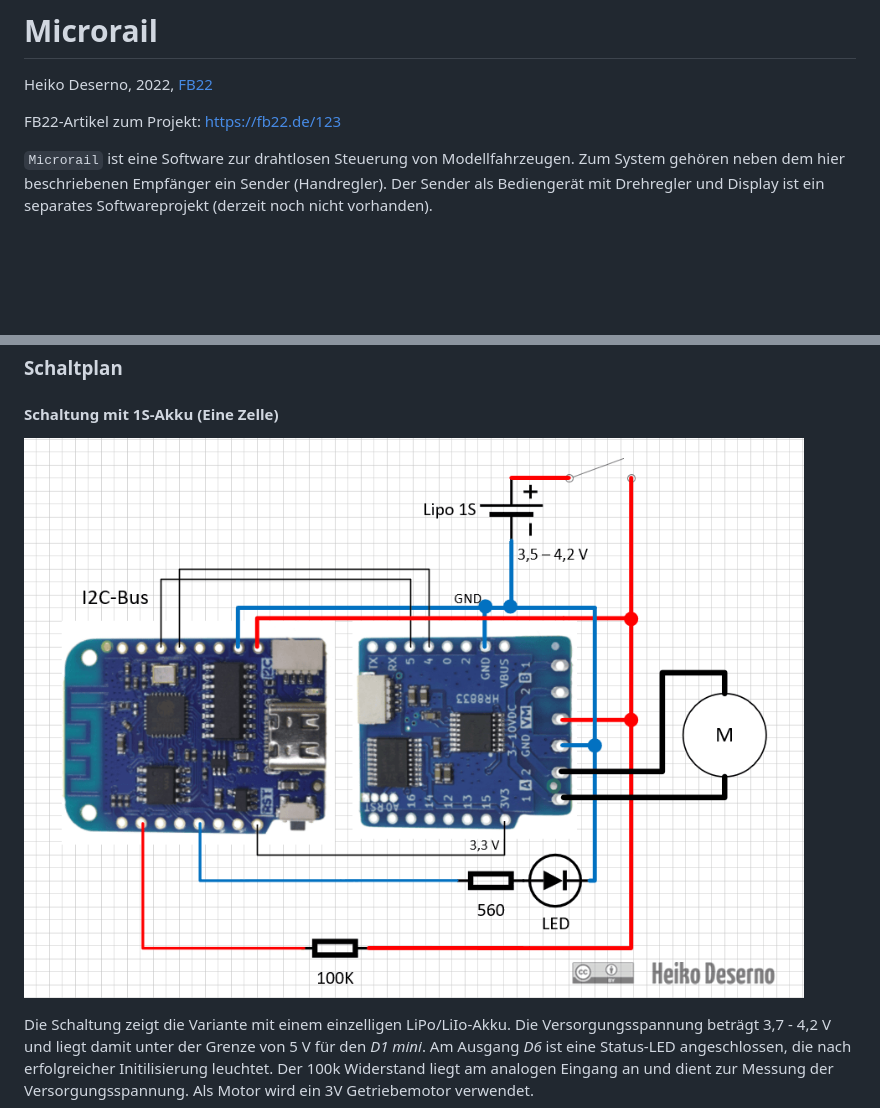
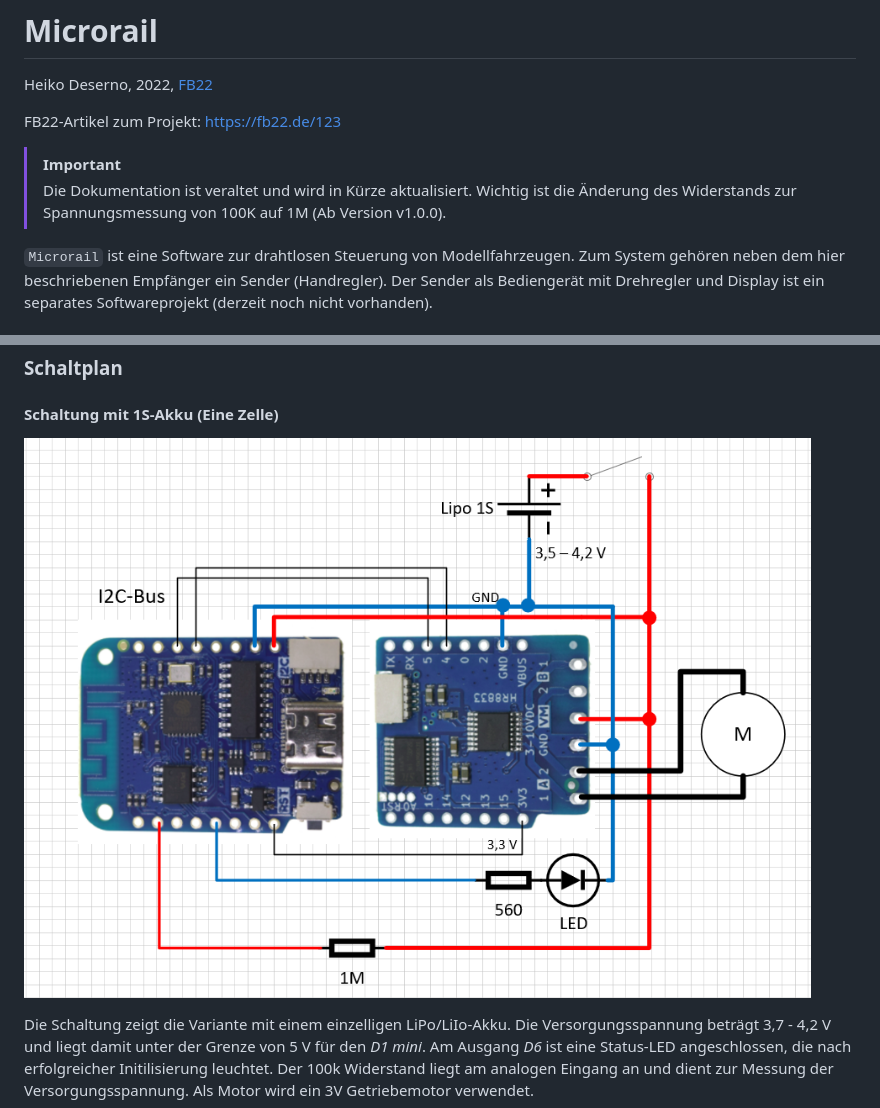
Before and after one commit to heikod2000/microrail-receiver, a Markdown page: README.md, 2 parts joined by grey strips. Drawn GitHub-style; pictures changed too: images/schaltplan1.png; blank space fills up the shorter version.

Commit message:
doc: dok und Schaltplan aktualisiert

```diff
--- a/README.md
+++ b/README.md
@@ -3,6 +3,10 @@
 Heiko Deserno, 2022, [FB22](https://feldbahn22.de)
 
 FB22-Artikel zum Projekt: https://fb22.de/123
+
+> [!IMPORTANT]
+> Die Dokumentation ist veraltet und wird in Kürze aktualisiert.
+> Wichtig ist die Änderung des Widerstands zur Spannungsmessung von 100K auf 1M (Ab Version v1.0.0).
 
 `Microrail` ist eine Software zur drahtlosen Steuerung von Modellfahrzeugen. Zum System gehören neben dem hier beschriebenen Empfänger ein Sender (Handregler). Der Sender als Bediengerät mit Drehregler und Display ist ein separates Softwareprojekt (derzeit noch nicht vorhanden).
 
```
